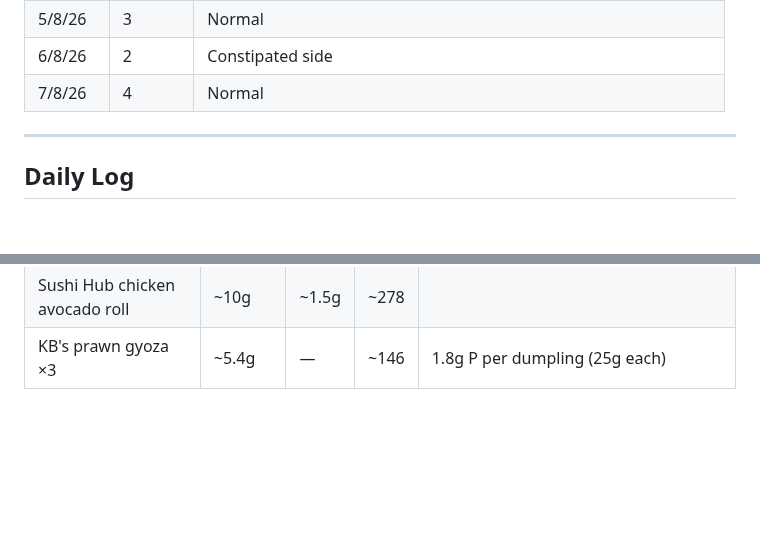
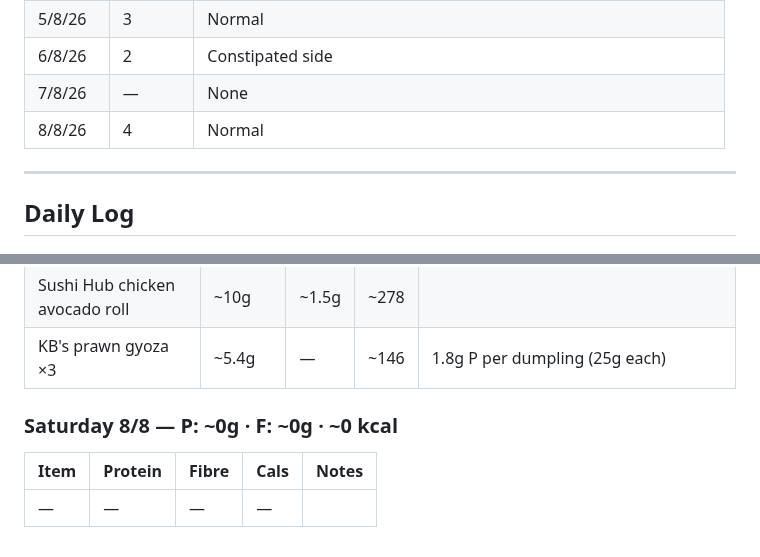
Before and after one commit to gary-the-ai-2026/amy-pt, a Markdown page: nutrition/protein-log.md, 2 parts joined by grey strips. GitHub-like rendering; blank space fills up the shorter version.

Commit message:
Saturday 8/8: new day, bowel Type 4 (corrected from Friday)

```diff
--- a/nutrition/protein-log.md
+++ b/nutrition/protein-log.md
@@ -87,7 +87,8 @@
 | 4/8/26 | 3 | Normal |
 | 5/8/26 | 3 | Normal |
 | 6/8/26 | 2 | Constipated side |
-| 7/8/26 | 4 | Normal |
+| 7/8/26 | — | None |
+| 8/8/26 | 4 | Normal |
 
 ---
 
@@ -755,3 +756,9 @@
 | Chief whey, 1 scoop | 24g | — | ~120 | |
 | Sushi Hub chicken avocado roll | ~10g | ~1.5g | ~278 | |
 | KB's prawn gyoza ×3 | ~5.4g | — | ~146 | 1.8g P per dumpling (25g each) |
+
+### Saturday 8/8 — P: ~0g · F: ~0g · ~0 kcal
+
+| Item | Protein | Fibre | Cals | Notes |
+|---|---|---|---|---|
+| — | — | — | — | |
```
